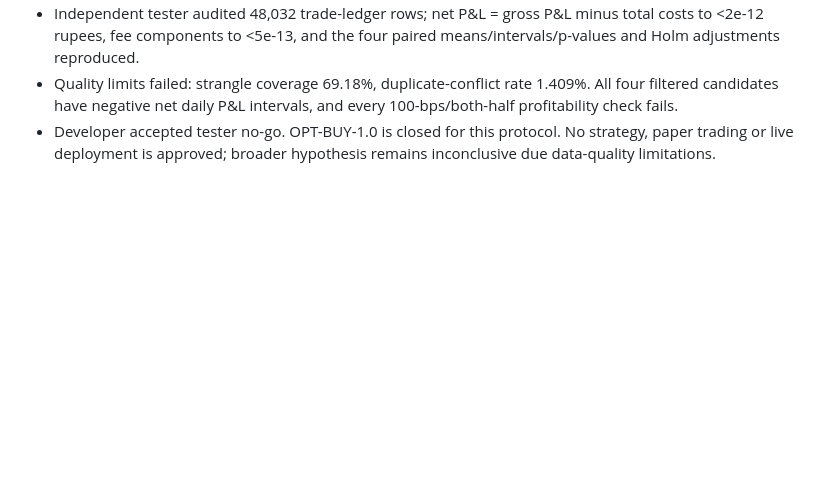
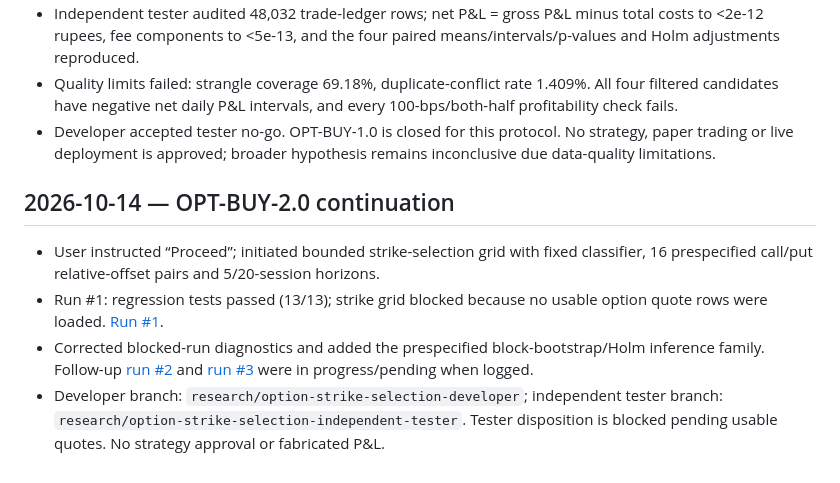
Before and after one commit to vishnuvcr/Naked-Options-v2, a Markdown page: research/INTERACTION_LOG.md, the part around the change. Rendered like a GitHub page; blank space fills up the shorter version.

Commit message:
docs: log OPT-BUY-2.0 blocked run and corrective actions

```diff
--- a/research/INTERACTION_LOG.md
+++ b/research/INTERACTION_LOG.md
@@ -74,3 +74,10 @@ Log actions and outcomes rather than private reasoning or a word-for-word chat t
 - Independent tester audited 48,032 trade-ledger rows; net P&L = gross P&L minus total costs to <2e-12 rupees, fee components to <5e-13, and the four paired means/intervals/p-values and Holm adjustments reproduced.
 - Quality limits failed: strangle coverage 69.18%, duplicate-conflict rate 1.409%. All four filtered candidates have negative net daily P&L intervals, and every 100-bps/both-half profitability check fails.
 - Developer accepted tester no-go. OPT-BUY-1.0 is closed for this protocol. No strategy, paper trading or live deployment is approved; broader hypothesis remains inconclusive due data-quality limitations.
+
+## 2026-10-14 — OPT-BUY-2.0 continuation
+
+- User instructed “Proceed”; initiated bounded strike-selection grid with fixed classifier, 16 prespecified call/put relative-offset pairs and 5/20-session horizons.
+- Run #1: regression tests passed (13/13); strike grid blocked because no usable option quote rows were loaded. [Run #1](https://github.com/vishnuvcr/Naked-Options-v2/actions/runs/38551789841).
+- Corrected blocked-run diagnostics and added the prespecified block-bootstrap/Holm inference family. Follow-up [run #2](https://github.com/vishnuvcr/Naked-Options-v2/actions/runs/38551939491) and [run #3](https://github.com/vishnuvcr/Naked-Options-v2/actions/runs/38552000337) were in progress/pending when logged.
+- Developer branch: `research/option-strike-selection-developer`; independent tester branch: `research/option-strike-selection-independent-tester`. Tester disposition is blocked pending usable quotes. No strategy approval or fabricated P&L.
```
